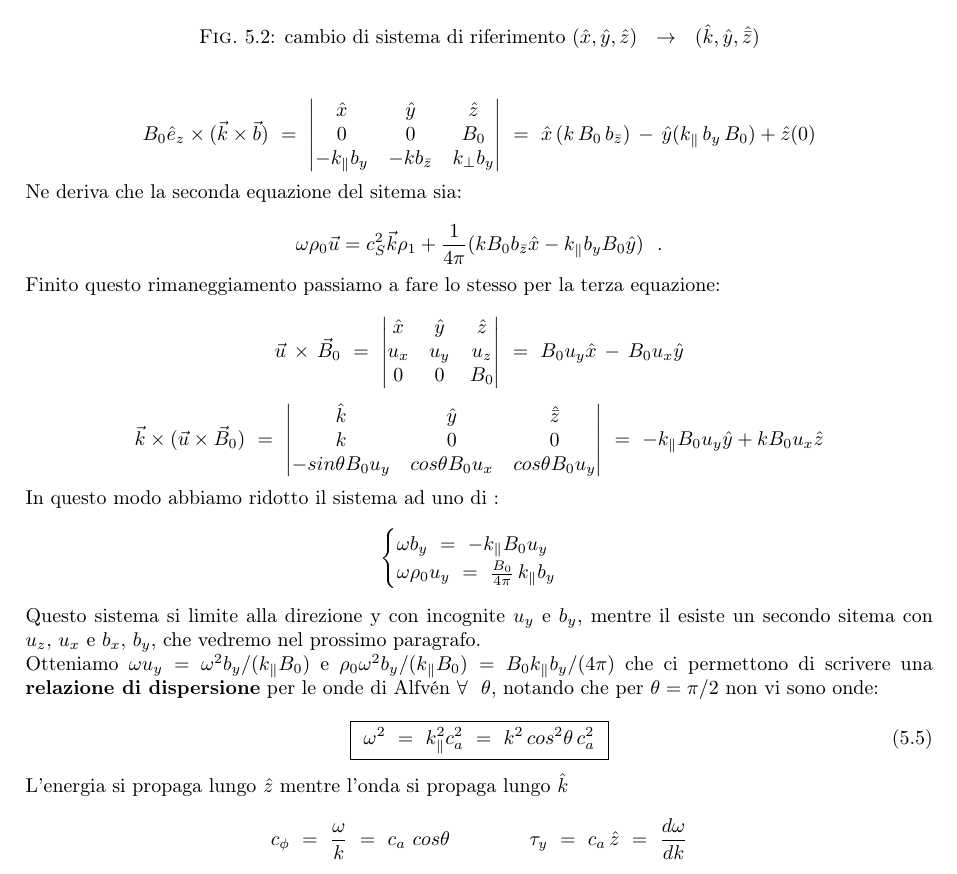
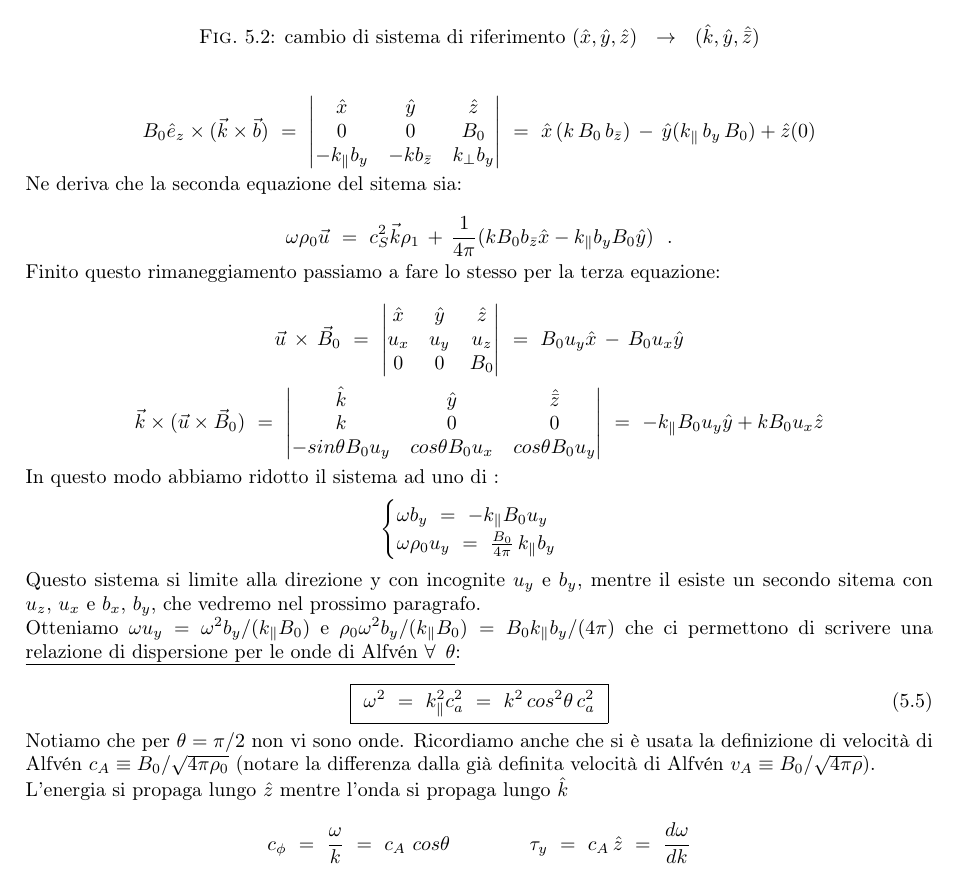
Before and after one commit to NicoMone/Appunti-Fisica-dei-Plasmi, a LaTeX book (main_v2.tex, which reads plasma-waves.tex): part of page 43 of 75, cut so that both start at the same text. Compiled offline with pdfLaTeX.

Commit message:
minor changes

```diff
--- a/plasma-waves.tex
+++ b/plasma-waves.tex
@@ -347,7 +347,7 @@ Proseguiamo i calcoli in trasformata di Fourier:
 
 Ne deriva che la seconda equazione del sitema sia:
 
-\[\omega \rho_0\vec u = c^2_S \vec k \rho_1 + \frac{1}{4\pi}(kB_0 b_{\bar z} \hat x - k_\parallel b_y B_0 \hat y)\ \ .\]
+\[\omega \rho_0\vec u\ =\ c^2_S \vec k \rho_1\, +\, \frac{1}{4\pi}(kB_0 b_{\bar z} \hat x - k_\parallel b_y B_0 \hat y)\ \ .\]
 
 Finito questo rimaneggiamento passiamo a fare lo stesso per la terza equazione:
 
@@ -371,16 +371,18 @@ In questo modo abbiamo ridotto il sistema ad uno di :
 
 Questo sistema si limite alla direzione y con incognite $u_y$ e $b_y$, mentre il esiste un secondo sitema con $u_z,\, u_x$ e $b_x,\, b_y$, che vedremo nel prossimo paragrafo.
 
-Otteniamo $\omega u_y = \omega^2 b_y / (k_\parallel B_0)$ e $\rho_0 \omega^2 b_y/(k_\parallel B_0) = B_0 k_\parallel b_y / (4\pi)$ che ci permettono di scrivere una \textbf{relazione di dispersione} per le onde di Alfvén $\forall\ \ \theta$, notando che per $\theta = \pi/2$ non vi sono onde:
+Otteniamo $\omega u_y = \omega^2 b_y / (k_\parallel B_0)$ e $\rho_0 \omega^2 b_y/(k_\parallel B_0) = B_0 k_\parallel b_y / (4\pi)$ che ci permettono di scrivere una \underline{relazione di dispersione per le onde di Alfvén $\forall\ \, \theta$}:
 
 \begin{equation}
 	\boxed{\ \omega^2\ =\ k^2_\parallel c^2_a\ =\ k^2\, cos^2\theta\, c^2_a\ }
 \end{equation}
 
+Notiamo che per $\theta = \pi/2$ non vi sono onde. Ricordiamo anche che si è usata la definizione di velocità di Alfvén $c_A \equiv B_0 / \sqrt{4\pi \rho_0}$ (notare la differenza dalla già definita velocità di Alfvén $v_A \equiv B_0 / \sqrt{4\pi \rho}$).
+
 L'energia si propaga lungo $\hat z$ mentre l'onda si propaga lungo $\hat k$
 
-\[ c_\phi\ =\ \frac{\omega}{k}\ =\ c_a\ cos\theta
-\quad \quad \quad \quad \tau_y\ =\ c_a\, \hat z\ =\ \frac{d\omega}{dk}\]
+\[ c_\phi\ =\ \frac{\omega}{k}\ =\ c_A\ cos\theta
+\quad \quad \quad \quad \tau_y\ =\ c_A\, \hat z\ =\ \frac{d\omega}{dk}\]
 
 
 %
```
Also changed, not shown: main_v2.pdf, 3 other files.
